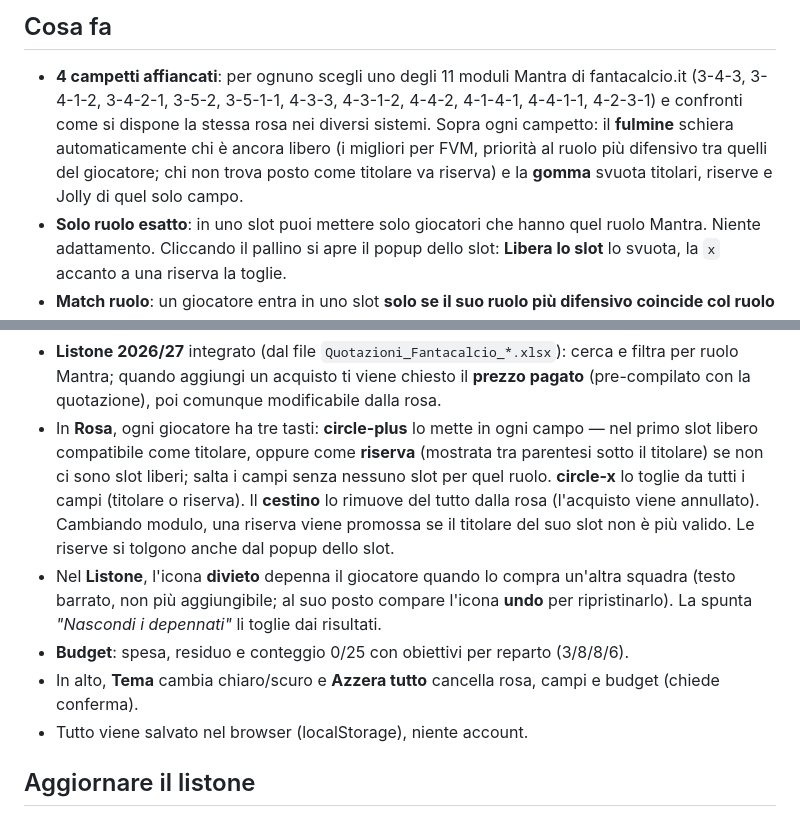
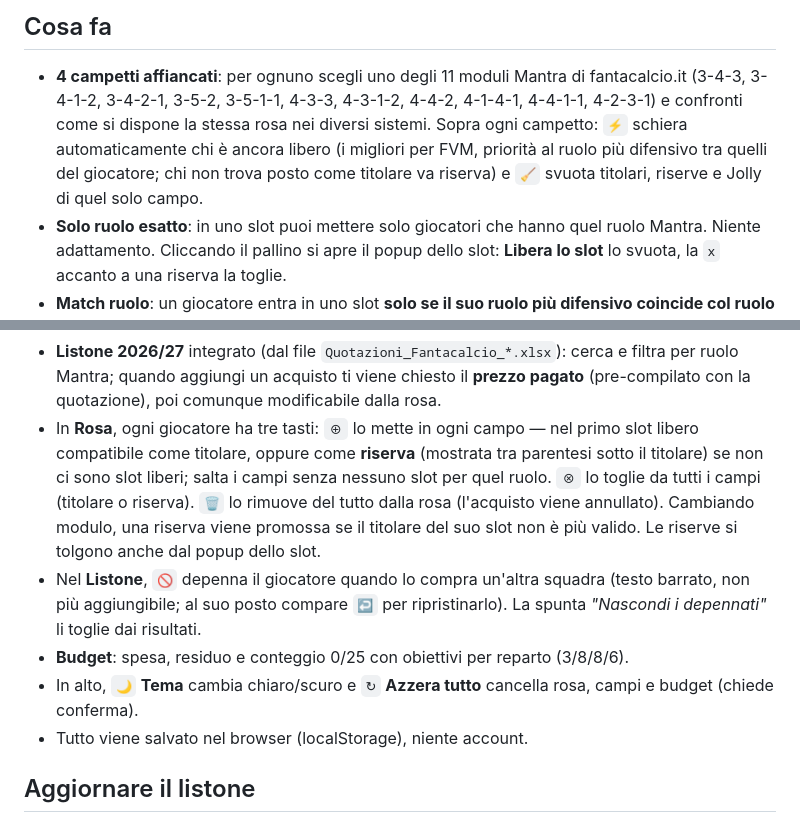
Before and after one commit to andreamurari/FantaMantra_SquadBuilder, a Markdown page: README.md, 2 parts joined by grey strips. Drawn GitHub-style.

Commit message:
Usa i glifi delle icone nel README invece dei nomi
Sostituiti "fulmine"/"gomma"/"circle-plus"/"circle-x"/"cestino"/
"divieto"/"undo" con i simboli veri (⚡ 🧹 ⊕ ⊗ 🗑️ 🚫 ↩️ 🌙 ↻).

Co-Authored-By: Claude Sonnet 5 <noreply@anthropic.com>
Claude-Session: https://claude.ai/code/session_01X2pFDneF7khD6RzqLK9iww

```diff
--- a/README.md
+++ b/README.md
@@ -14,10 +14,10 @@ usa la [versione online](https://claude.ai/code/artifact/727c5d4a-a933-4586-bc1c
 
 - **4 campetti affiancati**: per ognuno scegli uno degli 11 moduli Mantra di fantacalcio.it
   (3-4-3, 3-4-1-2, 3-4-2-1, 3-5-2, 3-5-1-1, 4-3-3, 4-3-1-2, 4-4-2, 4-1-4-1, 4-4-1-1, 4-2-3-1)
-  e confronti come si dispone la stessa rosa nei diversi sistemi. Sopra ogni campetto: il
-  **fulmine** schiera automaticamente chi è ancora libero (i migliori per FVM, priorità al
-  ruolo più difensivo tra quelli del giocatore; chi non trova posto come titolare va riserva)
-  e la **gomma** svuota titolari, riserve e Jolly di quel solo campo.
+  e confronti come si dispone la stessa rosa nei diversi sistemi. Sopra ogni campetto: `⚡`
+  schiera automaticamente chi è ancora libero (i migliori per FVM, priorità al ruolo più
+  difensivo tra quelli del giocatore; chi non trova posto come titolare va riserva) e `🧹`
+  svuota titolari, riserve e Jolly di quel solo campo.
 - **Solo ruolo esatto**: in uno slot puoi mettere solo giocatori che hanno quel ruolo Mantra.
   Niente adattamento. Cliccando il pallino si apre il popup dello slot: **Libera lo slot**
   lo svuota, la `x` accanto a una riserva la toglie.
@@ -41,18 +41,18 @@ usa la [versione online](https://claude.ai/code/artifact/727c5d4a-a933-4586-bc1c
 - **Listone 2026/27** integrato (dal file `Quotazioni_Fantacalcio_*.xlsx`): cerca e filtra per
   ruolo Mantra; quando aggiungi un acquisto ti viene chiesto il **prezzo pagato** (pre-compilato
   con la quotazione), poi comunque modificabile dalla rosa.
-- In **Rosa**, ogni giocatore ha tre tasti: **circle-plus** lo mette in ogni campo — nel primo
-  slot libero compatibile come titolare, oppure come **riserva** (mostrata tra parentesi sotto
-  il titolare) se non ci sono slot liberi; salta i campi senza nessuno slot per quel ruolo.
-  **circle-x** lo toglie da tutti i campi (titolare o riserva). Il **cestino** lo rimuove del
-  tutto dalla rosa (l'acquisto viene annullato). Cambiando modulo, una riserva viene promossa
-  se il titolare del suo slot non è più valido. Le riserve si tolgono anche dal popup dello slot.
-- Nel **Listone**, l'icona **divieto** depenna il giocatore quando lo compra un'altra squadra
-  (testo barrato, non più aggiungibile; al suo posto compare l'icona **undo** per ripristinarlo).
-  La spunta *"Nascondi i depennati"* li toglie dai risultati.
+- In **Rosa**, ogni giocatore ha tre tasti: `⊕` lo mette in ogni campo — nel primo slot libero
+  compatibile come titolare, oppure come **riserva** (mostrata tra parentesi sotto il titolare)
+  se non ci sono slot liberi; salta i campi senza nessuno slot per quel ruolo. `⊗` lo toglie da
+  tutti i campi (titolare o riserva). `🗑️` lo rimuove del tutto dalla rosa (l'acquisto viene
+  annullato). Cambiando modulo, una riserva viene promossa se il titolare del suo slot non è
+  più valido. Le riserve si tolgono anche dal popup dello slot.
+- Nel **Listone**, `🚫` depenna il giocatore quando lo compra un'altra squadra (testo barrato,
+  non più aggiungibile; al suo posto compare `↩️` per ripristinarlo). La spunta *"Nascondi i
+  depennati"* li toglie dai risultati.
 - **Budget**: spesa, residuo e conteggio 0/25 con obiettivi per reparto (3/8/8/6).
-- In alto, **Tema** cambia chiaro/scuro e **Azzera tutto** cancella rosa, campi e budget
-  (chiede conferma).
+- In alto, `🌙` **Tema** cambia chiaro/scuro e `↻` **Azzera tutto** cancella rosa, campi e
+  budget (chiede conferma).
 - Tutto viene salvato nel browser (localStorage), niente account.
 
 ## Aggiornare il listone
```
